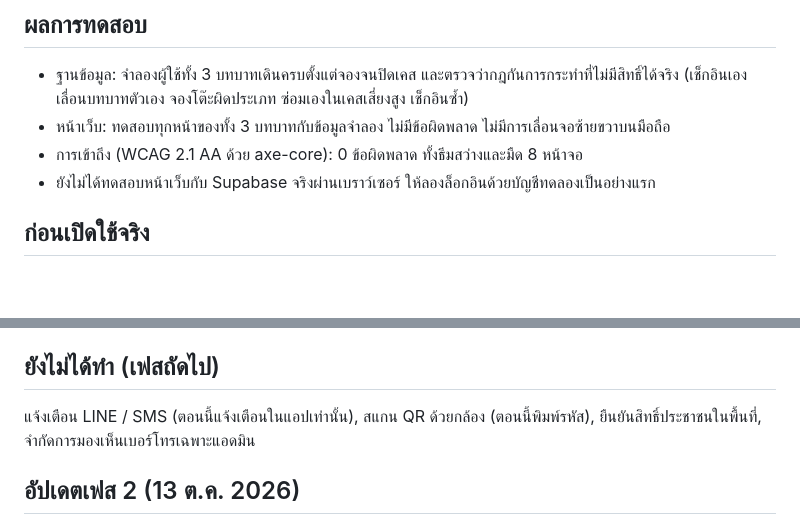
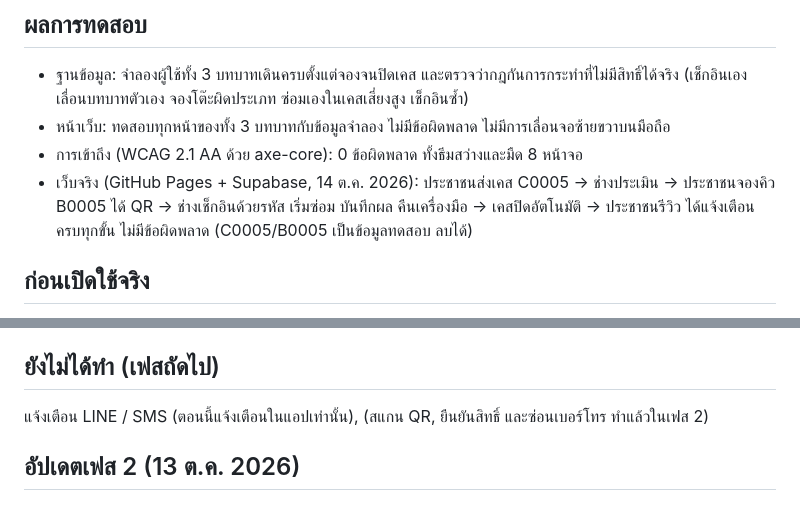
Before and after one commit to suppakrit2406-oss/respace, a Markdown page: README.md, 2 parts joined by grey strips. GitHub-like rendering; blank space fills up the shorter version.

Commit message:
README: record live end-to-end test
Co-Authored-By: Claude Opus 5.5 <noreply@anthropic.com>
Claude-Session: https://claude.ai/code/session_01993uQqFSqjcicjg9k4khBd

```diff
--- a/README.md
+++ b/README.md
@@ -54,7 +54,7 @@
 - ฐานข้อมูล: จำลองผู้ใช้ทั้ง 3 บทบาทเดินครบตั้งแต่จองจนปิดเคส และตรวจว่ากฎกันการกระทำที่ไม่มีสิทธิ์ได้จริง (เช็กอินเอง เลื่อนบทบาทตัวเอง จองโต๊ะผิดประเภท ซ่อมเองในเคสเสี่ยงสูง เช็กอินซ้ำ)
 - หน้าเว็บ: ทดสอบทุกหน้าของทั้ง 3 บทบาทกับข้อมูลจำลอง ไม่มีข้อผิดพลาด ไม่มีการเลื่อนจอซ้ายขวาบนมือถือ
 - การเข้าถึง (WCAG 2.1 AA ด้วย axe-core): 0 ข้อผิดพลาด ทั้งธีมสว่างและมืด 8 หน้าจอ
-- ยังไม่ได้ทดสอบหน้าเว็บกับ Supabase จริงผ่านเบราว์เซอร์ ให้ลองล็อกอินด้วยบัญชีทดลองเป็นอย่างแรก
+- เว็บจริง (GitHub Pages + Supabase, 14 ต.ค. 2026): ประชาชนส่งเคส C0005 → ช่างประเมิน → ประชาชนจองคิว B0005 ได้ QR → ช่างเช็กอินด้วยรหัส เริ่มซ่อม บันทึกผล คืนเครื่องมือ → เคสปิดอัตโนมัติ → ประชาชนรีวิว ได้แจ้งเตือนครบทุกขั้น ไม่มีข้อผิดพลาด (C0005/B0005 เป็นข้อมูลทดสอบ ลบได้)
 
 ## ก่อนเปิดใช้จริง
 
@@ -69,8 +69,7 @@
 
 ## ยังไม่ได้ทำ (เฟสถัดไป)
 
-แจ้งเตือน LINE / SMS (ตอนนี้แจ้งเตือนในแอปเท่านั้น), สแกน QR ด้วยกล้อง (ตอนนี้พิมพ์รหัส),
-ยืนยันสิทธิ์ประชาชนในพื้นที่, จำกัดการมองเห็นเบอร์โทรเฉพาะแอดมิน
+แจ้งเตือน LINE / SMS (ตอนนี้แจ้งเตือนในแอปเท่านั้น), (สแกน QR, ยืนยันสิทธิ์ และซ่อนเบอร์โทร ทำแล้วในเฟส 2)
 
 ## อัปเดตเฟส 2 (13 ต.ค. 2026)
 
```
